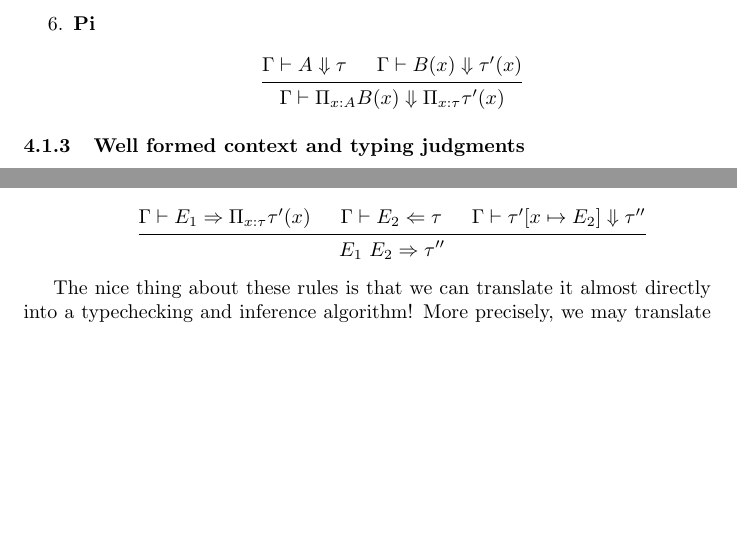
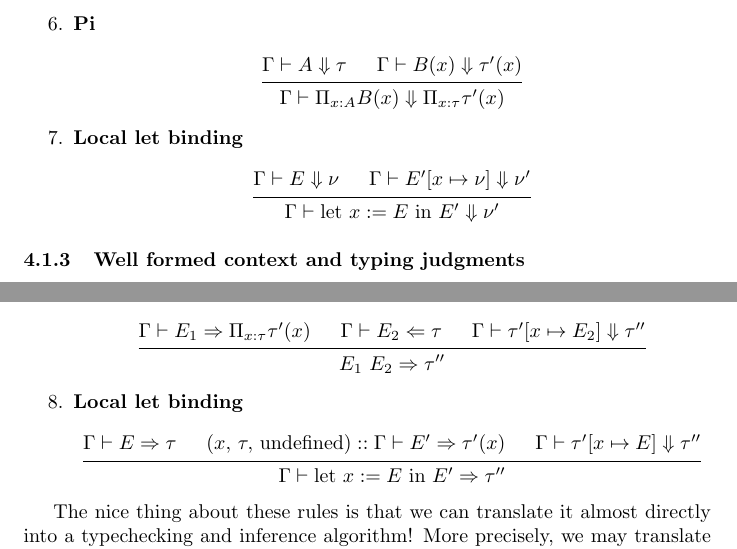
Before and after one commit to joewatt95/lambdacplus, a LaTeX document (latex/spec.tex): two parts of pages 7 and 9 of 11, joined at a grey line, cut so that both start at the same text, the shorter picture padded with empty space. Compiled offline with pdfLaTeX.

Commit message:
Add local let bindings

```diff
--- a/latex/spec.tex
+++ b/latex/spec.tex
@@ -407,6 +417,15 @@ typechecking.
       \infer2{\Gamma \vdash \Pi_{x : A} B(x) \Downarrow \Pi_{x : \tau} \tau'(x)}
     \end{prooftree}
   \]
+
+\item \textbf{Local let binding} \\
+    \[
+      \begin{prooftree}
+        \hypo{\Gamma \vdash E \Downarrow \nu}
+        \hypo{\Gamma \vdash E'[x \mapsto \nu] \Downarrow \nu'}
+        \infer2{\Gamma \vdash \text{let } x := E \text{ in } E' \Downarrow \nu'}
+      \end{prooftree}
+    \]
 \end{enumerate}
 
 \subsubsection{Well formed context and typing judgments}
@@ -554,6 +573,16 @@ typechecking.
         \hypo{\Gamma \vdash E_2 \Leftarrow \tau}
         \hypo{\Gamma \vdash \tau'[x \mapsto E_2] \Downarrow \tau''}
         \infer3{E_1 \,\, E_2 \Rightarrow \tau''}
+      \end{prooftree}
+    \]
+
+  \item \textbf{Local let binding} \\
+    \[
+      \begin{prooftree}
+        \hypo{\Gamma \vdash E \Rightarrow \tau}
+        \hypo{(x, \, \tau, \, \text{undefined}) :: \Gamma \vdash E' \Rightarrow \tau'(x)}
+        \hypo{\Gamma \vdash \tau'[x \mapsto E] \Downarrow \tau''}
+        \infer3{\Gamma \vdash \text{let } x := E \text{ in } E' \Rightarrow \tau''}
       \end{prooftree}
     \]
 
```
Also changed, not shown: README.md, latex/spec.pdf, latex/spec.tex (10 more changed lines), 7 other files.
